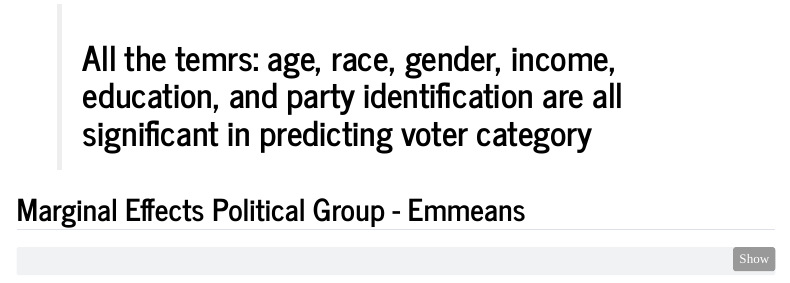
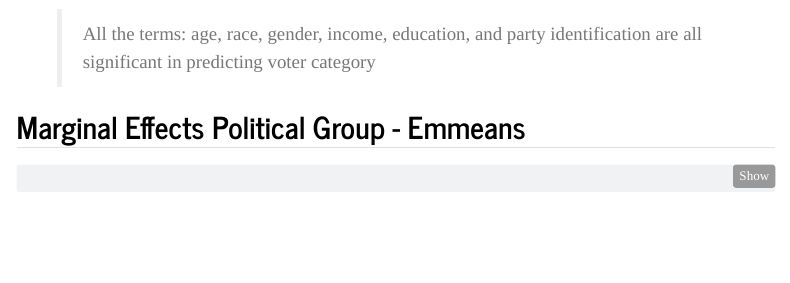
Before and after one commit to VeritasJoker/PSY-504-Quarto, a Quarto document (posts/02-26 multinomial/Lab4_multinom_Questions-1.qmd): the page in a window 1100 px wide, from 3180 px down before the commit and from 3170 px down after it, so that both start at the same text. Rendered offline with R 4.5, knitr and Pandoc in place of Quarto, with nearby package versions; some code elsewhere in the file could not run offline; menus at the side of the page are left out.

Commit message:
multinomial

````diff
--- a/posts/02-26 multinomial/Lab4_multinom_Questions-1.qmd
+++ b/posts/02-26 multinomial/Lab4_multinom_Questions-1.qmd
@@ -224,7 +224,7 @@ anova(model, model2) %>%
       kable()
     ```
 
-    > # All the temrs: age, race, gender, income, education, and party identification are all significant in predicting voter category
+    > All the terms: age, race, gender, income, education, and party identification are all significant in predicting voter category
 
 ## Marginal Effects Political Group - Emmeans
 
````
Also changed, not shown: docs/search.json, posts/02-26 multinomial/Lab4_multinom_Questions-1.html, posts/02-26 multinomial/Lab4_multinom_Questions-1_files/figure-html/unnamed-chunk-14-1.png, 4 other files.
